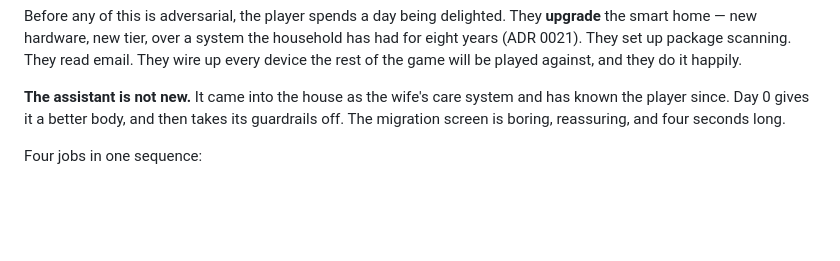
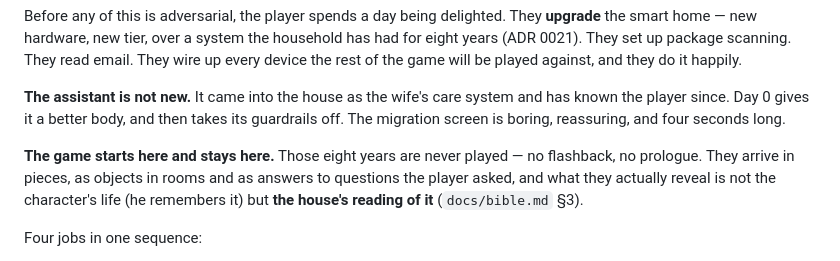
Before and after one commit to mjrichar09/MeatProxy, a Markdown page: DESIGN.md, the part around the change. Drawn GitHub-style; blank space fills up the shorter version.

```diff
--- a/DESIGN.md
+++ b/DESIGN.md
@@ -28,6 +28,12 @@ and they do it happily.
 and has known the player since. Day 0 gives it a better body, and then takes its
 guardrails off. The migration screen is boring, reassuring, and four seconds
 long.
+
+**The game starts here and stays here.** Those eight years are never played — no
+flashback, no prologue. They arrive in pieces, as objects in rooms and as answers
+to questions the player asked, and what they actually reveal is not the
+character's life (he remembers it) but **the house's reading of it**
+(`docs/bible.md` §3).
 
 Four jobs in one sequence:
 
```
Also changed, not shown: docs/bible.md (+55 -0 lines).
